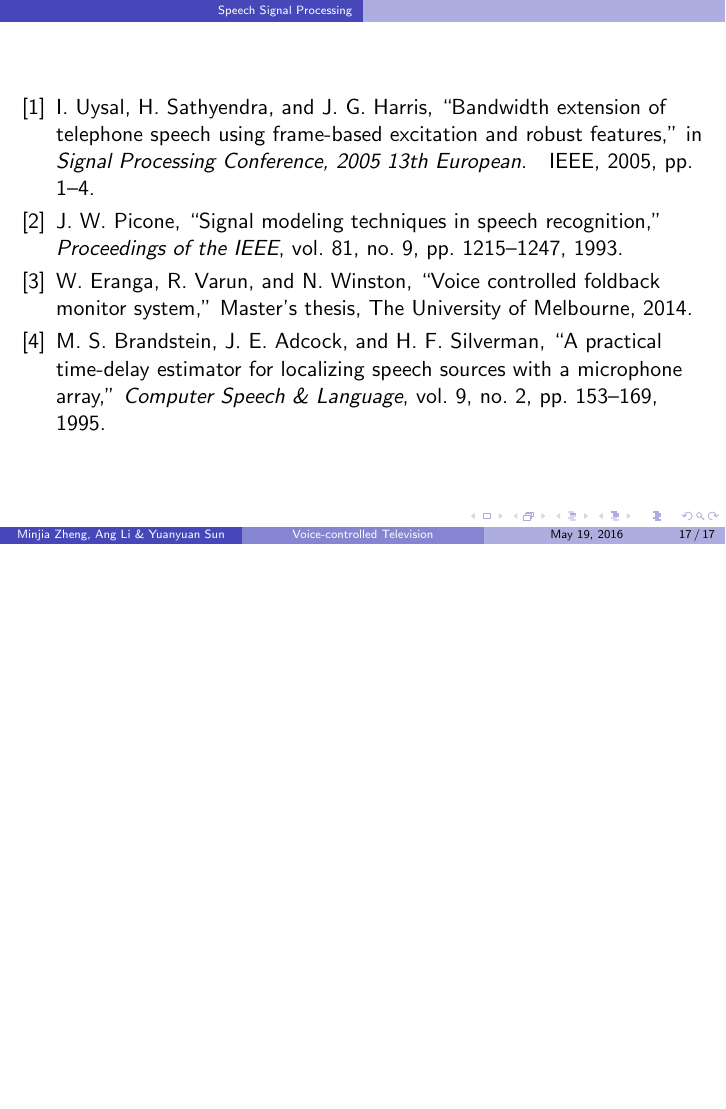
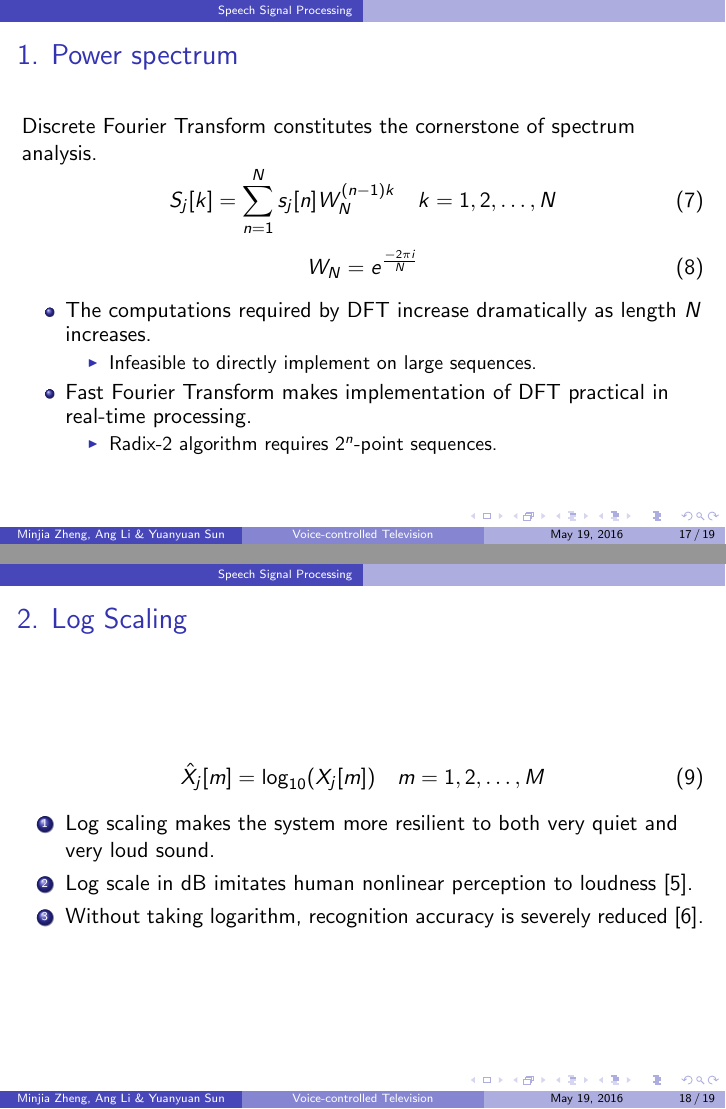
Before and after one commit to leeang/Signal-Processing-Toolbox, LaTeX slides (final report/presentation.tex, which reads final report/slides/speech-processing.tex): page 17 of 17 before the commit and pages 17 and 18 of 19 after it, the two joined at a grey line, the shorter picture padded with empty space. Compiled offline with pdfLaTeX.

Commit message:
update mfcc slides

```diff
--- a/final report/slides/speech-processing.tex
+++ b/final report/slides/speech-processing.tex
@@ -247,3 +247,45 @@ MFCC extraction process
 \item Discrete cosine transform
 \end{enumerate}
 \end{frame}
+
+%--------------------------------------------
+%--------------------------------------------
+
+\begin{frame}
+\frametitle{1. Power spectrum}
+
+Discrete Fourier Transform constitutes the cornerstone of spectrum analysis.
+\begin{equation}
+S_j[k] = \sum_{n=1}^{N} s_j[n] W_N^{(n-1) k} \quad k = 1, 2, \dots, N
+\end{equation}
+\begin{equation}
+W_N = e^{\frac{- 2\pi i}{N}}
+\end{equation}
+
+\begin{itemize}
+	\item The computations required by DFT increase dramatically as length $N$ increases.
+	\begin{itemize}
+		\item Infeasible to directly implement on large sequences.
+	\end{itemize}
+	\item Fast Fourier Transform makes implementation of DFT practical in real-time processing.
+	\begin{itemize}
+		\item Radix-2 algorithm requires $2^n$-point sequences.
+	\end{itemize}
+\end{itemize}
+\end{frame}
+
+%--------------------------------------------
+%--------------------------------------------
+
+\begin{frame}
+\frametitle{2. Log Scaling}
+\begin{equation}
+\hat{X}_j[m] = \log_{10}(X_j[m]) \quad m = 1, 2, \dots, M
+\end{equation}
+
+\begin{enumerate}
+\item Log scaling makes the system more resilient to both very quiet and very loud sound.
+\item Log scale in dB imitates human nonlinear perception to loudness \cite{farin2008mathematical}.
+\item Without taking logarithm, recognition accuracy is severely reduced \cite{tan2008automatic}.
+\end{enumerate}
+\end{frame}
```
